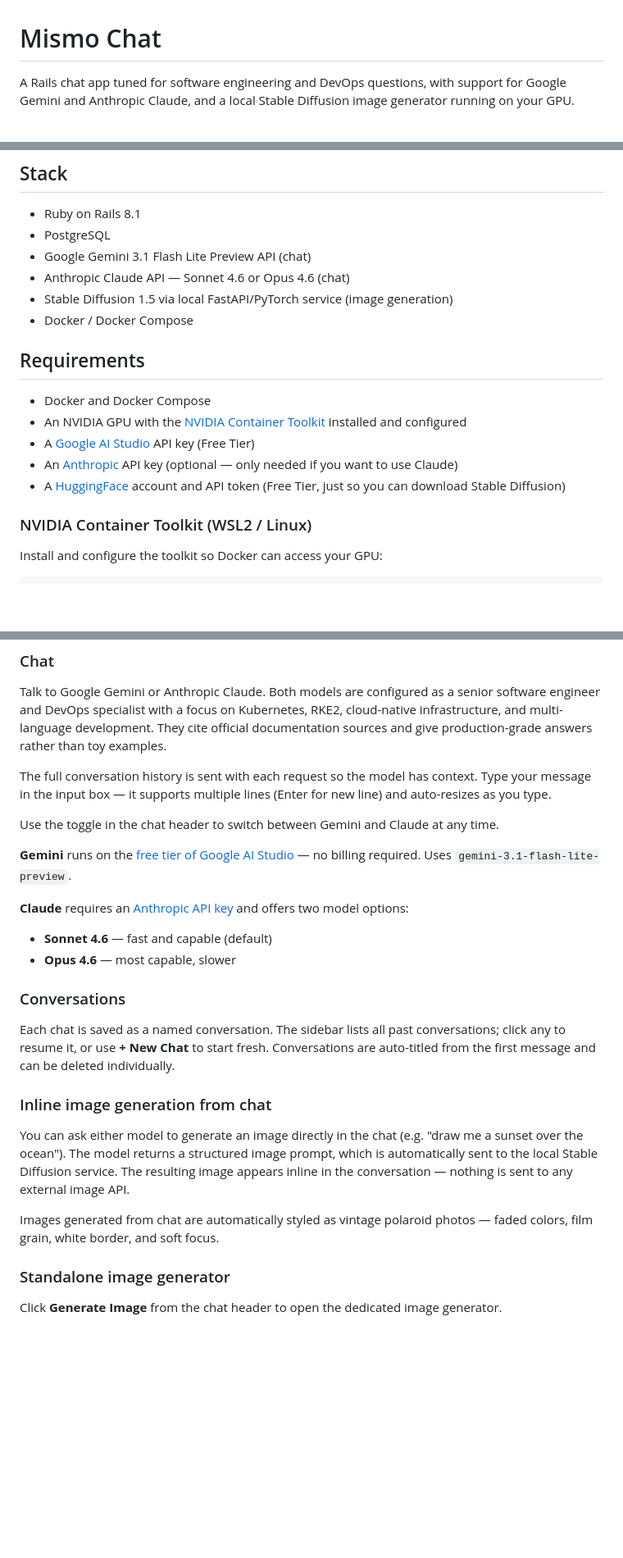
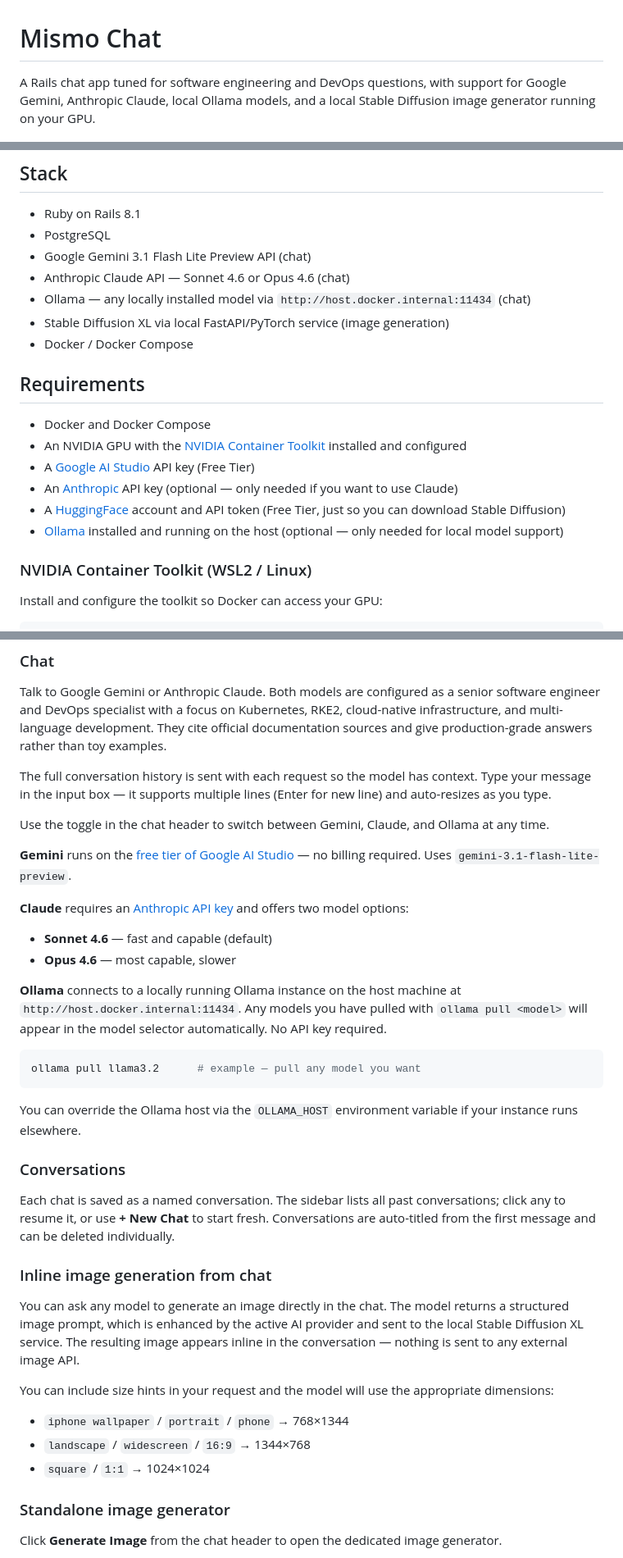
Before and after one commit to ross-ethridge/mismo_chat, a Markdown page: README.md, 3 parts joined by grey strips. Shown at 82% size. GitHub-like rendering; blank space fills up the shorter version.

````diff
--- a/README.md
+++ b/README.md
@@ -1,6 +1,6 @@
 # Mismo Chat
 
-A Rails chat app tuned for software engineering and DevOps questions, with support for Google Gemini and Anthropic Claude, and a local Stable Diffusion image generator running on your GPU.
+A Rails chat app tuned for software engineering and DevOps questions, with support for Google Gemini, Anthropic Claude, local Ollama models, and a local Stable Diffusion image generator running on your GPU.
 
 ![Chat](docs/screenshots/chat.png)
 
@@ -10,7 +10,8 @@ A Rails chat app tuned for software engineering and DevOps questions, with suppo
 - PostgreSQL
 - Google Gemini 3.1 Flash Lite Preview API (chat)
 - Anthropic Claude API — Sonnet 4.6 or Opus 4.6 (chat)
-- Stable Diffusion 1.5 via local FastAPI/PyTorch service (image generation)
+- Ollama — any locally installed model via `http://host.docker.internal:11434` (chat)
+- Stable Diffusion XL via local FastAPI/PyTorch service (image generation)
 - Docker / Docker Compose
 
 ## Requirements
@@ -20,6 +21,7 @@ A Rails chat app tuned for software engineering and DevOps questions, with suppo
 - A [Google AI Studio](https://aistudio.google.com/) API key (Free Tier)
 - An [Anthropic](https://console.anthropic.com/) API key (optional — only needed if you want to use Claude)
 - A [HuggingFace](https://huggingface.co/) account and API token (Free Tier, just so you can download Stable Diffusion)
+- [Ollama](https://ollama.com/) installed and running on the host (optional — only needed for local model support)
 
 ### NVIDIA Container Toolkit (WSL2 / Linux)
 
@@ -90,7 +92,7 @@ Talk to Google Gemini or Anthropic Claude. Both models are configured as a senio
 
 The full conversation history is sent with each request so the model has context. Type your message in the input box — it supports multiple lines (Enter for new line) and auto-resizes as you type.
 
-Use the toggle in the chat header to switch between Gemini and Claude at any time.
+Use the toggle in the chat header to switch between Gemini, Claude, and Ollama at any time.
 
 **Gemini** runs on the [free tier of Google AI Studio](https://aistudio.google.com/) — no billing required. Uses `gemini-3.1-flash-lite-preview`.
 
@@ -98,15 +100,26 @@ Use the toggle in the chat header to switch between Gemini and Claude at any tim
 - **Sonnet 4.6** — fast and capable (default)
 - **Opus 4.6** — most capable, slower
 
+**Ollama** connects to a locally running Ollama instance on the host machine at `http://host.docker.internal:11434`. Any models you have pulled with `ollama pull <model>` will appear in the model selector automatically. No API key required.
+
+```bash
+ollama pull llama3.2      # example — pull any model you want
+```
+
+You can override the Ollama host via the `OLLAMA_HOST` environment variable if your instance runs elsewhere.
+
 ### Conversations
 
 Each chat is saved as a named conversation. The sidebar lists all past conversations; click any to resume it, or use **+ New Chat** to start fresh. Conversations are auto-titled from the first message and can be deleted individually.
 
 ### Inline image generation from chat
 
-You can ask either model to generate an image directly in the chat (e.g. "draw me a sunset over the ocean"). The model returns a structured image prompt, which is automatically sent to the local Stable Diffusion service. The resulting image appears inline in the conversation — nothing is sent to any external image API.
+You can ask any model to generate an image directly in the chat. The model returns a structured image prompt, which is enhanced by the active AI provider and sent to the local Stable Diffusion XL service. The resulting image appears inline in the conversation — nothing is sent to any external image API.
 
-Images generated from chat are automatically styled as vintage polaroid photos — faded colors, film grain, white border, and soft focus.
+You can include size hints in your request and the model will use the appropriate dimensions:
+- `iphone wallpaper` / `portrait` / `phone` → 768×1344
+- `landscape` / `widescreen` / `16:9` → 1344×768
+- `square` / `1:1` → 1024×1024
 
 ### Standalone image generator
 
````
Also changed, not shown: other parts of README.md (+1 -1 lines).
